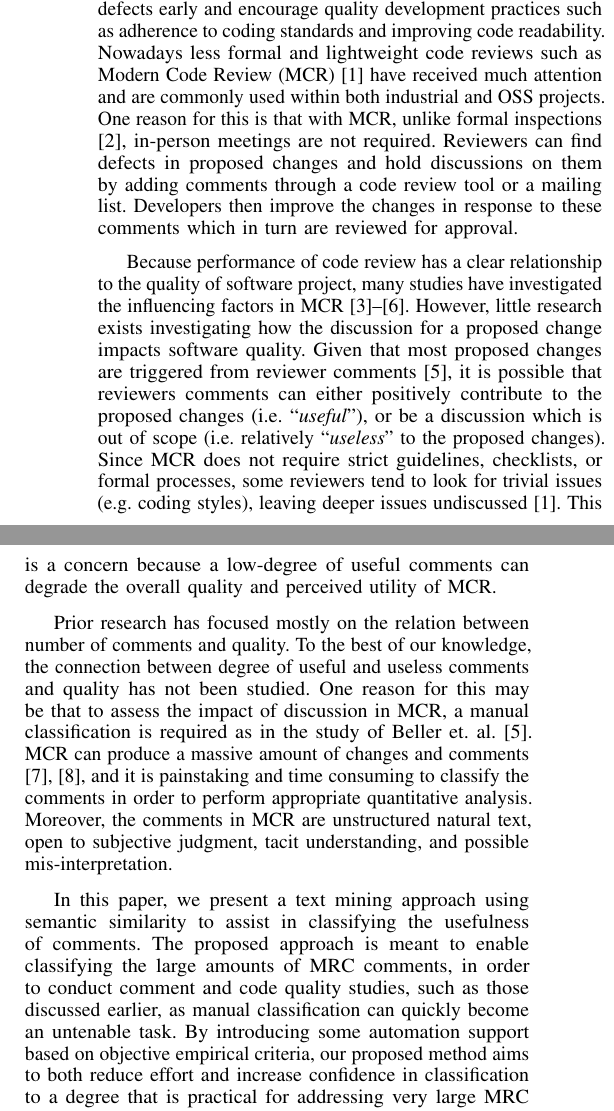
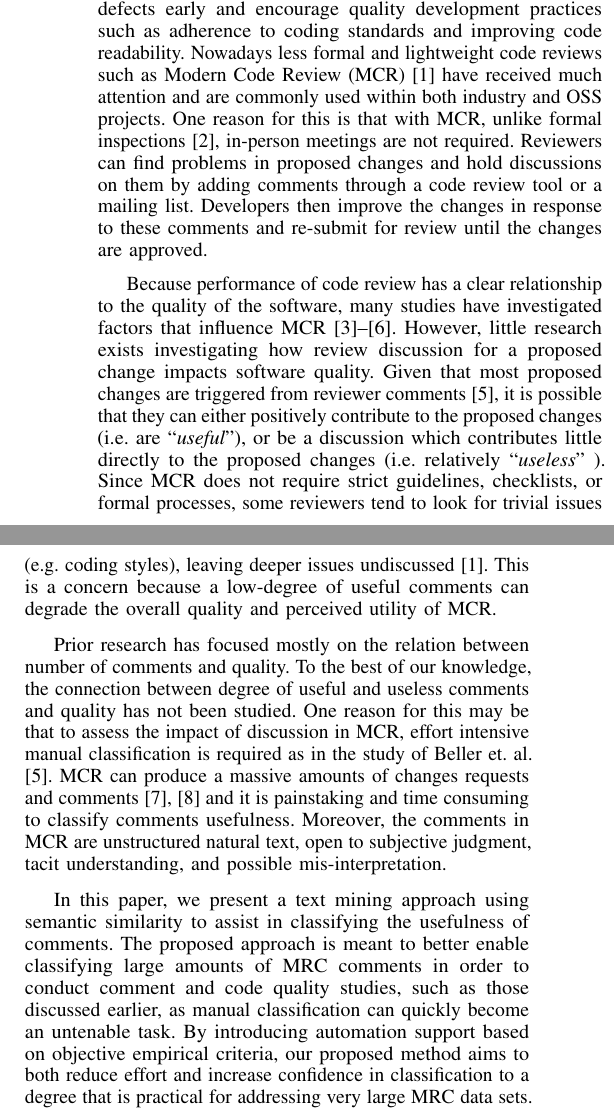
Before and after one commit to sdlab-naist/thaipang-intern-paper, a LaTeX paper (paper.tex, which reads sections/introduction.tex): two parts of the columns of page 1 of 6, joined at a grey line, cut so that both start at the same text. Compiled offline with pdfLaTeX; a LaTeX package or settings file that is missing is left out.

Commit message:
Minor edits for Introduction

```diff
--- a/sections/introduction.tex
+++ b/sections/introduction.tex
@@ -3,24 +3,24 @@
 \section{Introduction}
 Software code review is an established cost-effective software quality management practice.
 Its main intent is to  identify  defects early and encourage quality development practices such as adherence to coding standards and improving code readability.
-Nowadays less formal and lightweight code reviews such as Modern Code Review (MCR)\cite{Bacchelli2013a} have received much attention and are commonly used within both industrial and OSS projects.
+Nowadays less formal and lightweight code reviews such as Modern Code Review (MCR)\cite{Bacchelli2013a} have received much attention and are commonly used within both industry and OSS projects.
 One reason for this is that with MCR, unlike formal inspections \cite{Fagan:1976:DCI:1661010.1661012}, in-person meetings are not required.
-Reviewers can find defects in proposed changes and hold discussions on them by adding comments through a code review tool or a mailing list.
-Developers then improve the changes in response to these comments which in turn are reviewed for approval.
+Reviewers can find problems in proposed changes and hold discussions on them by adding comments through a code review tool or a mailing list.
+Developers then improve the changes in response to these comments and re-submit for review until the changes are approved.
 %Fig. \ref{fig:process} illustrates a typical MCR process.
 
-Because performance of code review has a clear relationship to the quality of software project, many studies have investigated the influencing factors in MCR\cite{Baysal2001,Mcintosh,Beller,Hamasaki2013}.
-However, little research exists investigating how the discussion for a proposed change impacts software quality.
+Because performance of code review has a clear relationship to the quality of the software, many studies have investigated factors that influence MCR\cite{Baysal2001,Mcintosh,Beller,Hamasaki2013}.
+However, little research exists investigating how review discussion for a proposed change impacts software quality.
 Given that most proposed changes are triggered from reviewer comments \cite{Beller},
-it is possible that reviewers comments can either positively contribute to the proposed changes (i.e. ``\emph{useful}''), or be a discussion which is out of scope (i.e. relatively  ``\emph{useless}''  to the proposed changes).
+it is possible that they can either positively contribute to the proposed changes (i.e. are ``\emph{useful}''), or be a discussion which contributes little directly to the proposed changes (i.e. relatively ``\emph{useless}'' ).
 Since MCR does not require strict guidelines, checklists, or formal processes, some reviewers tend to look for trivial issues (e.g. coding styles), leaving deeper issues undiscussed \cite{Bacchelli2013a}.
 %This is a concern because a high-degree of useless comments not only fails to contribute to improving quality, but also degrades the cost-effectiveness and perceived utility of MCR.
 This is a concern because a low-degree of useful comments can degrade the overall quality and perceived utility of MCR.
 
 Prior research has focused mostly on the relation between number of comments and quality.
 To the best of our knowledge, the connection between degree of useful and useless comments and quality has not been studied.
-One reason for this may be that to assess the impact of discussion in MCR, a manual classification is required as in the study of Beller et. al. \cite{Beller}.
-MCR can produce a massive amount of changes and comments\cite{Balachandran2013,Thongtanunam2014}, and it is painstaking and time consuming to classify the comments in order to perform appropriate quantitative analysis.
+One reason for this may be that to assess the impact of discussion in MCR, effort intensive manual classification is required as in the study of Beller et. al. \cite{Beller}.
+MCR can produce a massive amounts of changes requests and comments\cite{Balachandran2013,Thongtanunam2014} and it is painstaking and time consuming to classify comments usefulness.
 Moreover, the comments in MCR are unstructured natural text, open to subjective judgment, tacit understanding, and possible mis-interpretation.
 
 
@@ -32,8 +32,8 @@ Moreover, the comments in MCR are unstructured natural text, open to subjective
 
 
 In this paper, we present a text mining approach using semantic similarity to assist in classifying the usefulness of comments.
-The proposed approach is meant to enable classifying the large amounts of MRC comments, in order to conduct comment and code quality studies, such as those discussed earlier, as manual classification can quickly become an untenable task.
-By introducing some automation support based on objective empirical criteria,
+The proposed approach is meant to better enable classifying large amounts of MRC comments in order to conduct comment and code quality studies, such as those discussed earlier, as manual classification can quickly become an untenable task.
+By introducing automation support based on objective empirical criteria,
 our proposed method aims to both reduce effort and increase confidence in classification to a degree that is practical for addressing very large MRC data sets.
 %Because usefulness of a comment is not precisely defined and is a subjective qualification, we cannot, and do not intend to fully automate or replace human driven classification.
 Through a case study of Qt project, we address the following research questions:
```
